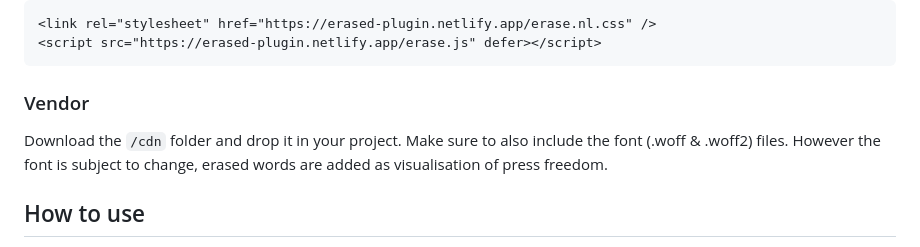
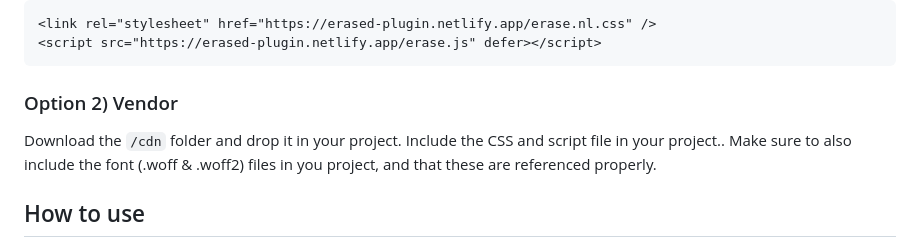
Before and after one commit to wonderland-industry/Erased-FreePressUnlimited, a Markdown page: README.md, the part around the change printed below. Drawn GitHub-style.

````diff
--- a/README.md
+++ b/README.md
@@ -25,9 +29,10 @@ For example Dutch:
 <script src="https://erased-plugin.netlify.app/erase.js" defer></script>
 ```
 
-### Vendor
+### Option 2) Vendor
 
-Download the `/cdn` folder and drop it in your project. Make sure to also include the font (.woff & .woff2) files. However the font is subject to change, erased words are added as visualisation of press freedom.
+Download the `/cdn` folder and drop it in your project. Include the CSS and script file in your project..
+Make sure to also include the font (.woff & .woff2) files in you project, and that these are referenced properly.
 
 ## How to use
 
````
Also changed, not shown: other parts of README.md (+21 -9 lines), src/images/readme-header.png (added), src/images/readme-toggle.gif (added), 3 other files.
